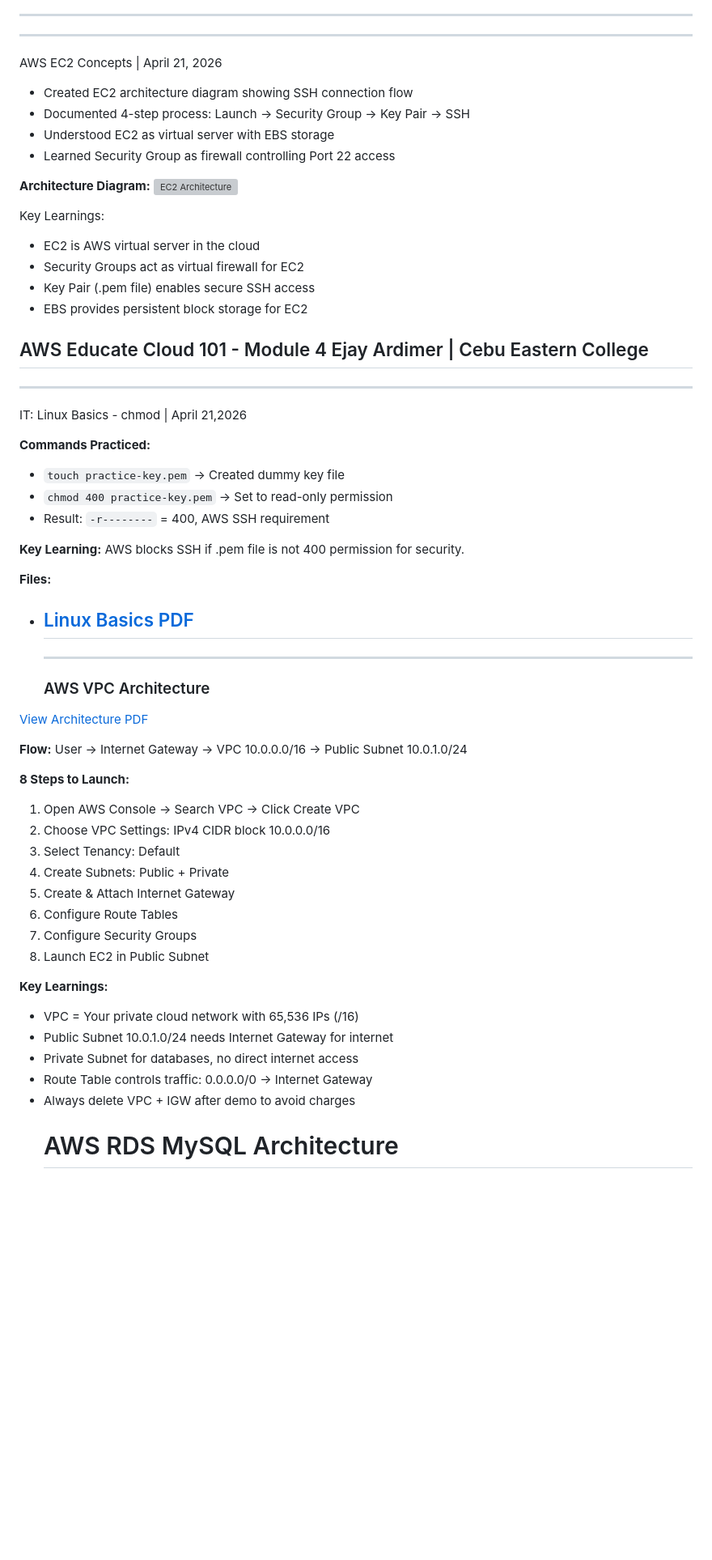
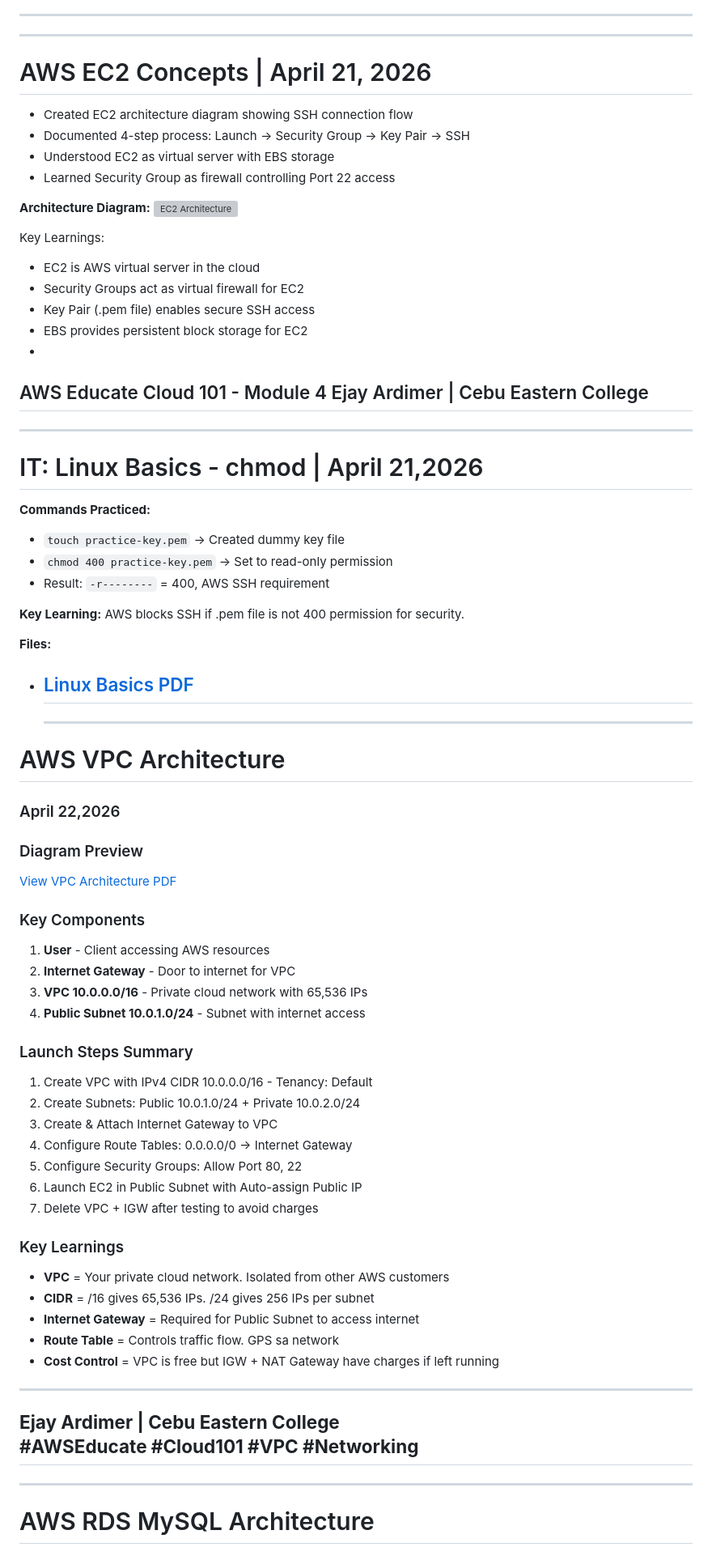
Before and after one commit to Ejay-cloud-CEC/aws-cloud101-projects, a Markdown page: README.md, the part around one of its changes. Shown at 81% size. Rendered like a GitHub page; blank space fills up the shorter version; grey boxes are pictures that could not be loaded.

```diff
--- a/README.md
+++ b/README.md
@@ -22,7 +22,7 @@ Key Learnings:
 - Architecture diagrams communicate cloud solutions effectively
 ---
 ---
-AWS EC2 Concepts | April 21, 2026
+# AWS EC2 Concepts | April 21, 2026
 - Created EC2 architecture diagram showing SSH connection flow
 - Documented 4-step process: Launch → Security Group → Key Pair → SSH
 - Understood EC2 as virtual server with EBS storage
@@ -36,12 +36,12 @@ Key Learnings:
 - Security Groups act as virtual firewall for EC2
 - Key Pair (.pem file) enables secure SSH access
 - EBS provides persistent block storage for EC2
-
+-
 AWS Educate Cloud 101 - Module 4
 Ejay Ardimer | Cebu Eastern College
 ---
 ---
-IT: Linux Basics - chmod | April 21,2026
+# IT: Linux Basics - chmod | April 21,2026
 
 **Commands Practiced:**
 - `touch practice-key.pem` → Created dummy key file
@@ -54,27 +54,39 @@ IT: Linux Basics - chmod | April 21,2026
 - [Linux Basics PDF](./Linux%20basics.pdf)
   ---
   ---
-  ###  AWS VPC Architecture
-[View Architecture PDF](./VPC-Architecture-April22.pdf)
+# AWS VPC Architecture
+### April 22,2026
 
-**Flow:** User → Internet Gateway → VPC 10.0.0.0/16 → Public Subnet 10.0.1.0/24
+### Diagram Preview
+[View VPC Architecture PDF](./AWS%20VPC%20Architecture%20.pdf)
 
-**8 Steps to Launch:**
-1. Open AWS Console → Search VPC → Click Create VPC
-2. Choose VPC Settings: IPv4 CIDR block 10.0.0.0/16
-3. Select Tenancy: Default
-4. Create Subnets: Public + Private
-5. Create & Attach Internet Gateway
-6. Configure Route Tables
-7. Configure Security Groups
-8. Launch EC2 in Public Subnet
+### Key Components
+1. **User** - Client accessing AWS resources
+2. **Internet Gateway** - Door to internet for VPC
+3. **VPC 10.0.0.0/16** - Private cloud network with 65,536 IPs
+4. **Public Subnet 10.0.1.0/24** - Subnet with internet access
 
-**Key Learnings:**
-- VPC = Your private cloud network with 65,536 IPs (/16)
-- Public Subnet 10.0.1.0/24 needs Internet Gateway for internet
-- Private Subnet for databases, no direct internet access
-- Route Table controls traffic: 0.0.0.0/0 → Internet Gateway
-- Always delete VPC + IGW after demo to avoid charges
+### Launch Steps Summary
+1. Create VPC with IPv4 CIDR 10.0.0.0/16 - Tenancy: Default
+2. Create Subnets: Public 10.0.1.0/24 + Private 10.0.2.0/24
+3. Create & Attach Internet Gateway to VPC
+4. Configure Route Tables: 0.0.0.0/0 → Internet Gateway
+5. Configure Security Groups: Allow Port 80, 22
+6. Launch EC2 in Public Subnet with Auto-assign Public IP
+7. Delete VPC + IGW after testing to avoid charges
+
+### Key Learnings
+- **VPC** = Your private cloud network. Isolated from other AWS customers
+- **CIDR** = /16 gives 65,536 IPs. /24 gives 256 IPs per subnet
+- **Internet Gateway** = Required for Public Subnet to access internet
+- **Route Table** = Controls traffic flow. GPS sa network
+- **Cost Control** = VPC is free but IGW + NAT Gateway have charges if left running
+
+---
+**Ejay Ardimer | Cebu Eastern College**
+**#AWSEducate #Cloud101 #VPC #Networking**
+---
+---
   # AWS RDS MySQL Architecture
 ### AWS Educate Cloud 101 - Module 4
 ### April 23, 2026
```
Also changed, not shown: other parts of README.md (+2 -2 lines).
